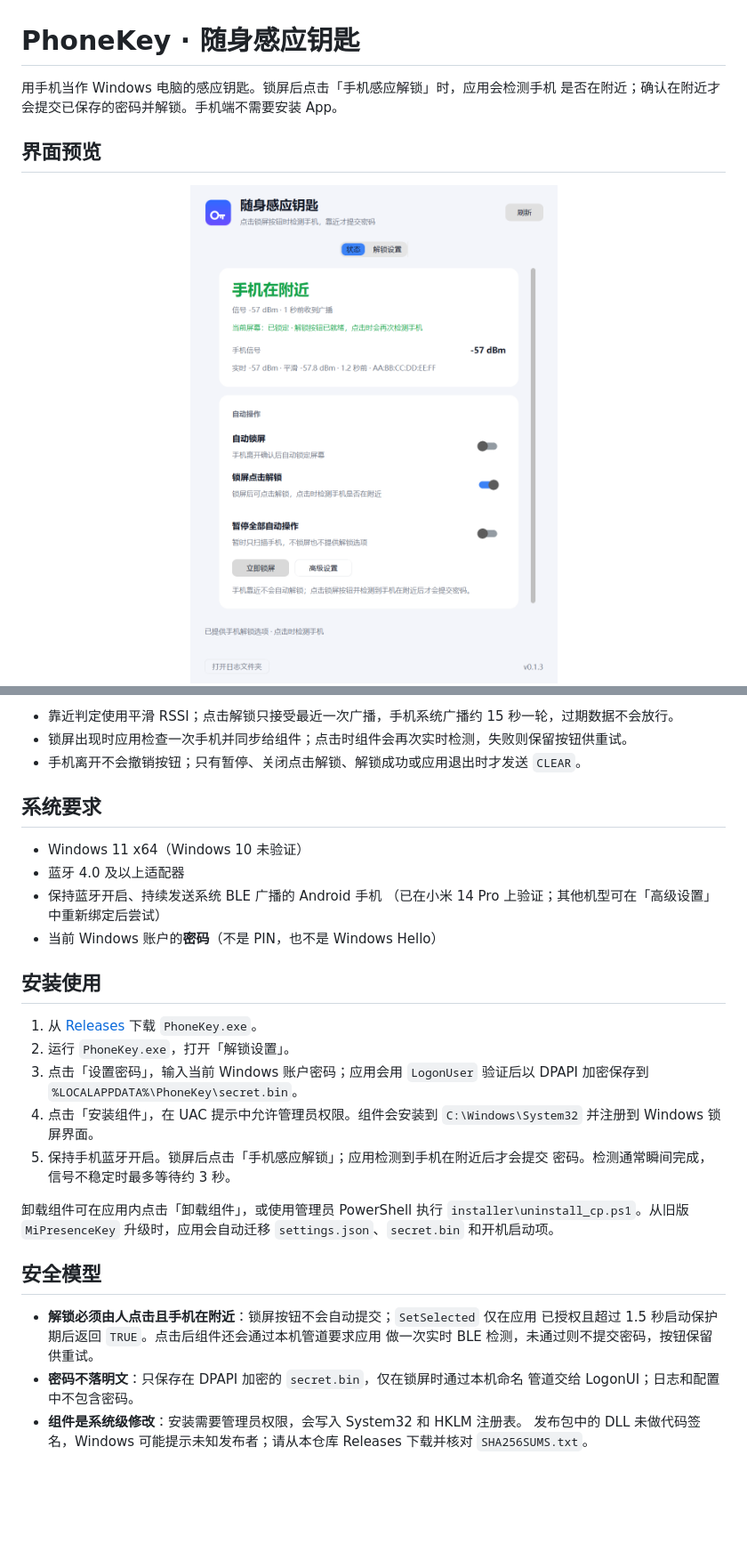
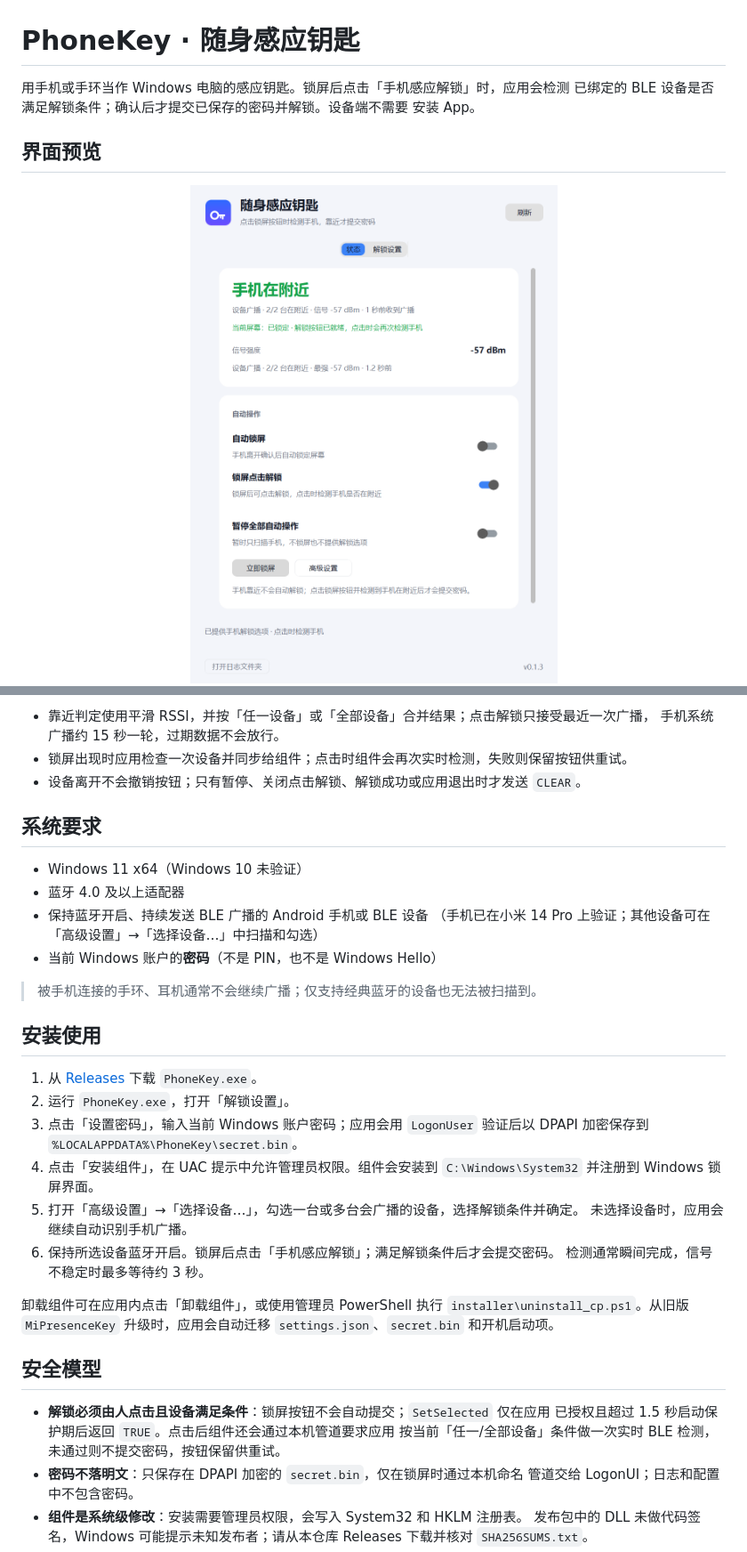
Before and after one commit to yc-2018/PhoneKey, a Markdown page: README.md, 2 parts joined by grey strips. Shown at 89% size. Rendered like a GitHub page; pictures changed too: docs/images/status.png; blank space fills up the shorter version.

````diff
--- a/README.md
+++ b/README.md
@@ -1,7 +1,8 @@
 # PhoneKey · 随身感应钥匙
 
-用手机当作 Windows 电脑的感应钥匙。锁屏后点击「手机感应解锁」时，应用会检测手机
-是否在附近；确认在附近才会提交已保存的密码并解锁。手机端不需要安装 App。
+用手机或手环当作 Windows 电脑的感应钥匙。锁屏后点击「手机感应解锁」时，应用会检测
+已绑定的 BLE 设备是否满足解锁条件；确认后才提交已保存的密码并解锁。设备端不需要
+安装 App。
 
 ## 界面预览
 
@@ -45,16 +50,19 @@ UnlockProvider.dll（运行在 LogonUI.exe）
 ```
 
-- 靠近判定使用平滑 RSSI；点击解锁只接受最近一次广播，手机系统广播约 15 秒一轮，过期数据不会放行。
-- 锁屏出现时应用检查一次手机并同步给组件；点击时组件会再次实时检测，失败则保留按钮供重试。
-- 手机离开不会撤销按钮；只有暂停、关闭点击解锁、解锁成功或应用退出时才发送 `CLEAR`。
+- 靠近判定使用平滑 RSSI，并按「任一设备」或「全部设备」合并结果；点击解锁只接受最近一次广播，
+  手机系统广播约 15 秒一轮，过期数据不会放行。
+- 锁屏出现时应用检查一次设备并同步给组件；点击时组件会再次实时检测，失败则保留按钮供重试。
+- 设备离开不会撤销按钮；只有暂停、关闭点击解锁、解锁成功或应用退出时才发送 `CLEAR`。
 
 ## 系统要求
 
 - Windows 11 x64（Windows 10 未验证）
 - 蓝牙 4.0 及以上适配器
-- 保持蓝牙开启、持续发送系统 BLE 广播的 Android 手机
-  （已在小米 14 Pro 上验证；其他机型可在「高级设置」中重新绑定后尝试）
+- 保持蓝牙开启、持续发送 BLE 广播的 Android 手机或 BLE 设备
+  （手机已在小米 14 Pro 上验证；其他设备可在「高级设置」→「选择设备…」中扫描和勾选）
 - 当前 Windows 账户的**密码**（不是 PIN，也不是 Windows Hello）
+
+> 被手机连接的手环、耳机通常不会继续广播；仅支持经典蓝牙的设备也无法被扫描到。
 
 ## 安装使用
 
@@ -64,8 +72,10 @@ UnlockProvider.dll（运行在 LogonUI.exe）
    DPAPI 加密保存到 `%LOCALAPPDATA%\PhoneKey\secret.bin`。
 4. 点击「安装组件」，在 UAC 提示中允许管理员权限。组件会安装到
    `C:\Windows\System32` 并注册到 Windows 锁屏界面。
-5. 保持手机蓝牙开启。锁屏后点击「手机感应解锁」；应用检测到手机在附近后才会提交
-   密码。检测通常瞬间完成，信号不稳定时最多等待约 3 秒。
+5. 打开「高级设置」→「选择设备…」，勾选一台或多台会广播的设备，选择解锁条件并确定。
+   未选择设备时，应用会继续自动识别手机广播。
+6. 保持所选设备蓝牙开启。锁屏后点击「手机感应解锁」；满足解锁条件后才会提交密码。
+   检测通常瞬间完成，信号不稳定时最多等待约 3 秒。
 
 卸载组件可在应用内点击「卸载组件」，或使用管理员 PowerShell 执行
 `installer\uninstall_cp.ps1`。从旧版 `MiPresenceKey` 升级时，应用会自动迁移
@@ -73,9 +83,9 @@ UnlockProvider.dll（运行在 LogonUI.exe）
 
 ## 安全模型
 
-- **解锁必须由人点击且手机在附近**：锁屏按钮不会自动提交；`SetSelected` 仅在应用
+- **解锁必须由人点击且设备满足条件**：锁屏按钮不会自动提交；`SetSelected` 仅在应用
   已授权且超过 1.5 秒启动保护期后返回 `TRUE`。点击后组件还会通过本机管道要求应用
-  做一次实时 BLE 检测，未通过则不提交密码，按钮保留供重试。
+  按当前「任一/全部设备」条件做一次实时 BLE 检测，未通过则不提交密码，按钮保留供重试。
 - **密码不落明文**：只保存在 DPAPI 加密的 `secret.bin`，仅在锁屏时通过本机命名
   管道交给 LogonUI；日志和配置中不包含密码。
 - **组件是系统级修改**：安装需要管理员权限，会写入 System32 和 HKLM 注册表。
````
Also changed, not shown: other parts of README.md (+13 -6 lines), docs/images/advanced-settings.png, docs/images/device-picker.png (added), 6 other files.
